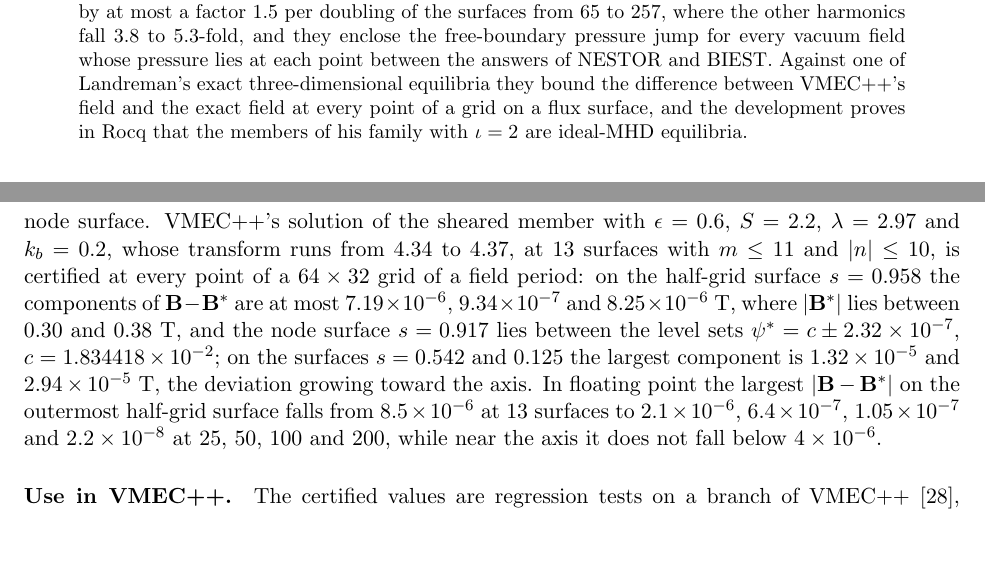
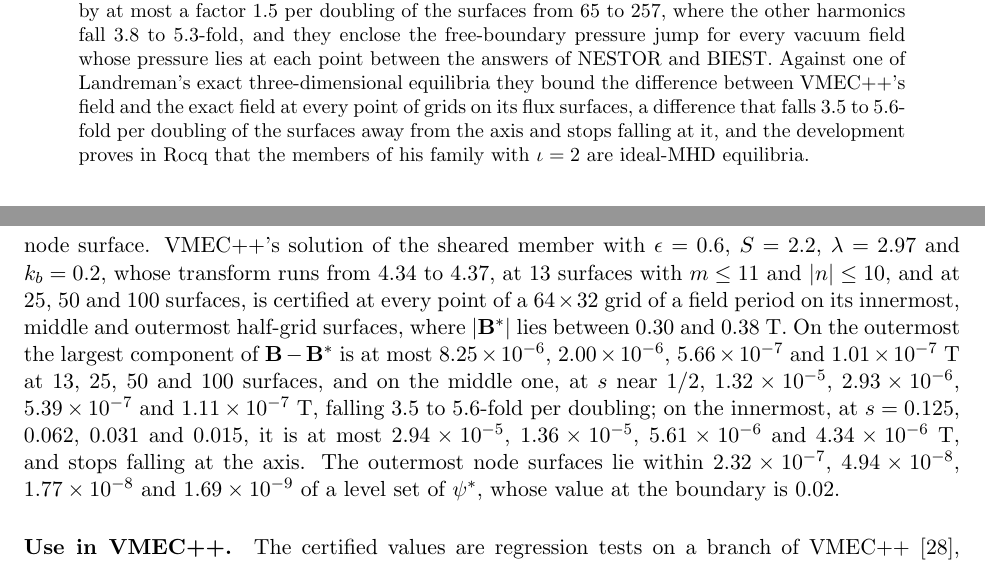
Before and after one commit to CharlesCNorton/stellarocq, a LaTeX paper (paper/stellarocq.tex): two parts of pages 1 and 8 of 12, joined at a grey line, cut so that both start at the same text, the shorter picture padded with empty space. Compiled offline with pdfLaTeX.

Commit message:
Certify VMEC++ against Landreman's sheared equilibrium at 13 to 100 surfaces on the innermost, middle and outermost half-grid surfaces

```diff
--- a/paper/stellarocq.tex
+++ b/paper/stellarocq.tex
@@ -47,8 +47,10 @@
 vacuum field whose pressure lies at each point between the answers of NESTOR
 and BIEST. Against one of Landreman's exact three-dimensional equilibria they
 bound the difference between VMEC++'s field and the exact field at every point
-of a grid on a flux surface, and the development proves in Rocq that the
-members of his family with $\iota=2$ are ideal-MHD equilibria.
+of grids on its flux surfaces, a difference that falls 3.5 to 5.6-fold per
+doubling of the surfaces away from the axis and stops falling at it, and the
+development proves in Rocq that the members of his family with $\iota=2$ are
+ideal-MHD equilibria.
 \end{abstract}
 
 \section{Introduction}
@@ -656,18 +658,20 @@
 reconstructed field and $X$ its position, and $\psi^*(X)$ on a node surface.
 VMEC++'s solution of the sheared member with $\epsilon=0.6$, $S=2.2$,
 $\lambda=2.97$ and $k_b=0.2$, whose transform runs from 4.34 to 4.37, at 13
-surfaces with $m\le11$ and $|n|\le10$, is certified at every point of a
-$64\times32$ grid of a field period: on the half-grid surface $s=0.958$ the
-components of $\mathbf{B}-\mathbf{B}^*$ are at most $7.19\times10^{-6}$,
-$9.34\times10^{-7}$ and $8.25\times10^{-6}$~T, where $|\mathbf{B}^*|$ lies
-between 0.30 and 0.38~T, and the node surface $s=0.917$ lies between the level
-sets $\psi^*=c\pm2.32\times10^{-7}$, $c=1.834418\times10^{-2}$; on the
-surfaces $s=0.542$ and $0.125$ the largest component is $1.32\times10^{-5}$
-and $2.94\times10^{-5}$~T, the deviation growing toward the axis. In floating
-point the largest $|\mathbf{B}-\mathbf{B}^*|$ on the outermost half-grid surface
-falls from $8.5\times10^{-6}$ at 13 surfaces to $2.1\times10^{-6}$,
-$6.4\times10^{-7}$, $1.05\times10^{-7}$ and $2.2\times10^{-8}$ at 25, 50, 100
-and 200, while near the axis it does not fall below $4\times10^{-6}$.
+surfaces with $m\le11$ and $|n|\le10$, and at 25, 50 and 100 surfaces, is
+certified at every point of a $64\times32$ grid of a field period on its
+innermost, middle and outermost half-grid surfaces, where $|\mathbf{B}^*|$ lies
+between 0.30 and 0.38~T. On the outermost the largest component of
+$\mathbf{B}-\mathbf{B}^*$ is at most $8.25\times10^{-6}$, $2.00\times10^{-6}$,
+$5.66\times10^{-7}$ and $1.01\times10^{-7}$~T at 13, 25, 50 and 100 surfaces,
+and on the middle one, at $s$ near $1/2$, $1.32\times10^{-5}$,
+$2.93\times10^{-6}$, $5.39\times10^{-7}$ and $1.11\times10^{-7}$~T, falling 3.5
+to 5.6-fold per doubling; on the innermost, at $s=0.125$, $0.062$, $0.031$ and
+$0.015$, it is at most $2.94\times10^{-5}$, $1.36\times10^{-5}$,
+$5.61\times10^{-6}$ and $4.34\times10^{-6}$~T, and stops falling at the axis.
+The outermost node surfaces lie within $2.32\times10^{-7}$,
+$4.94\times10^{-8}$, $1.77\times10^{-8}$ and $1.69\times10^{-9}$ of a level
+set of $\psi^*$, whose value at the boundary is $0.02$.
 
 \paragraph{Use in VMEC++.}
 The certified values are regression tests on a branch of VMEC++~\cite{branch},
```
Also changed, not shown: paper/stellarocq.pdf, paper/stellarocq.tex (2 more changed lines).
